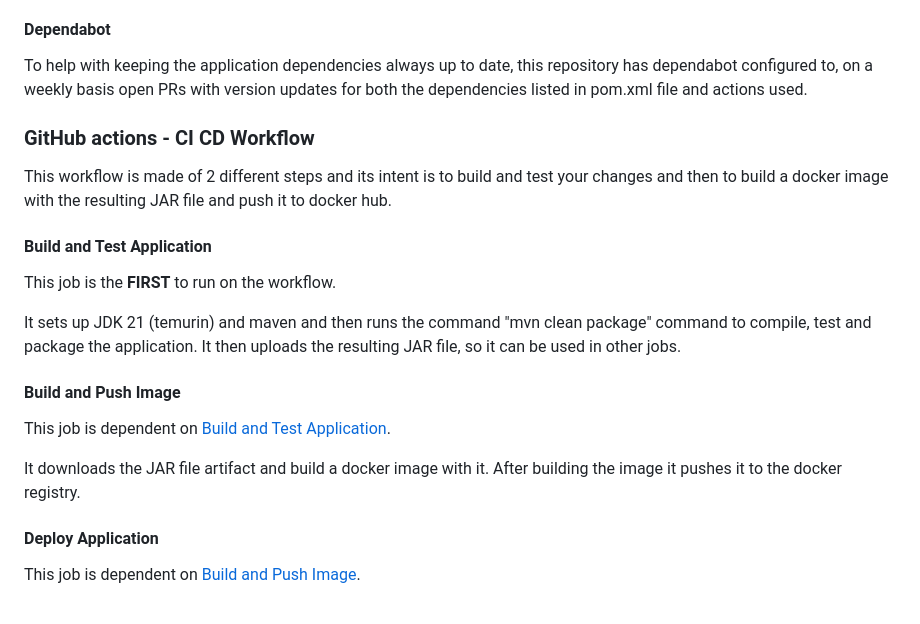
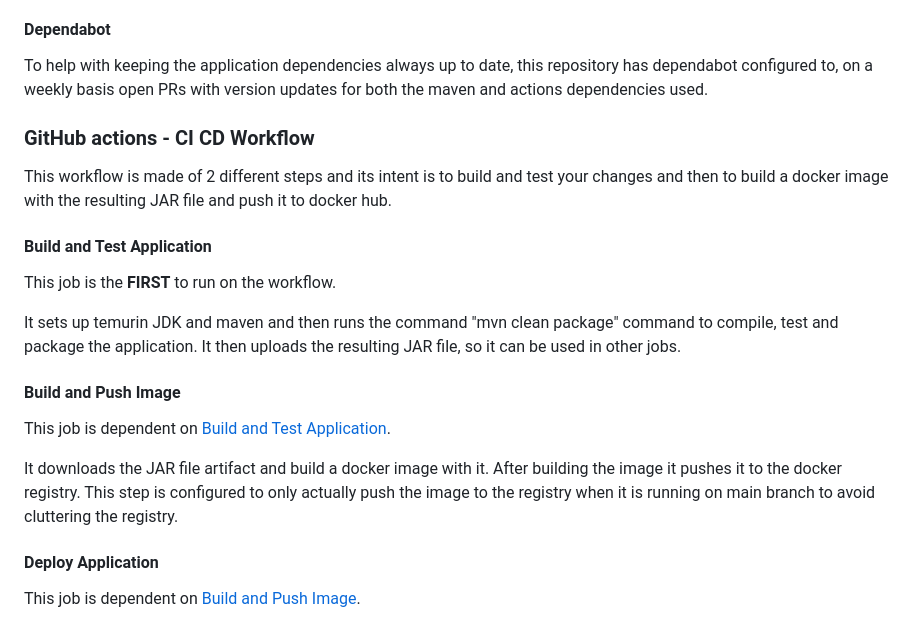
Before and after one commit to felix2000jp/spring-application-template, a Markdown page: README.md, the part around the change. GitHub-like rendering.

Commit message:
docs: update README.md (#4)

```diff
--- a/README.md
+++ b/README.md
@@ -50,7 +50,7 @@ To protect both the main branch and the git history a couple of rules are in pla
 #### Dependabot
 
 To help with keeping the application dependencies always up to date, this repository has dependabot configured to, on a
-weekly basis open PRs with version updates for both the dependencies listed in pom.xml file and actions used.
+weekly basis open PRs with version updates for both the maven and actions dependencies used.
 
 ### GitHub actions - CI CD Workflow
 
@@ -61,7 +61,7 @@ image with the resulting JAR file and push it to docker hub.
 
 This job is the **FIRST** to run on the workflow.
 
-It sets up JDK 21 (temurin) and maven and then runs the command "mvn clean package" command to compile, test and package
+It sets up temurin JDK and maven and then runs the command "mvn clean package" command to compile, test and package
 the application. It then uploads the resulting JAR file, so it can be used in other jobs.
 
 #### Build and Push Image
@@ -69,7 +69,8 @@ the application. It then uploads the resulting JAR file, so it can be used in ot
 This job is dependent on [Build and Test Application](#build-and-test-application).
 
 It downloads the JAR file artifact and build a docker image with it. After building the image it pushes it to the docker
-registry.
+registry. This step is configured to only actually push the image to the registry when it is running on main branch to
+avoid cluttering the registry.
 
 #### Deploy Application
 
```
